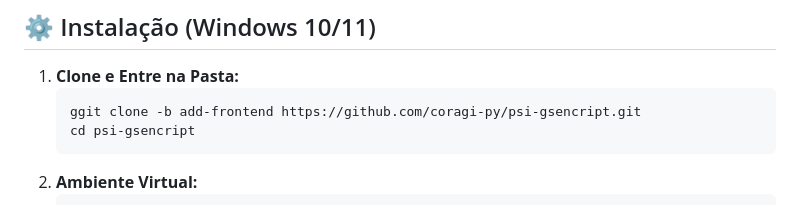
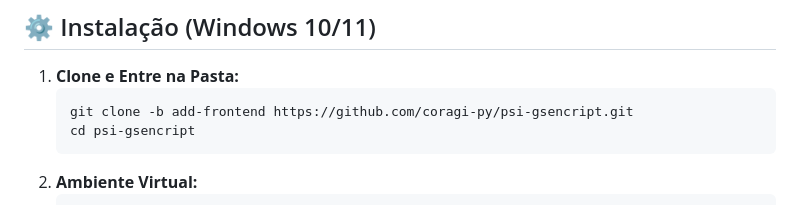
Before and after one commit to coragi-py/psi-gsencript, a Markdown page: README.md, the part around the change. GitHub-like rendering.

Commit message:
Atualizar o README.md

````diff
--- a/README.md
+++ b/README.md
@@ -44,7 +44,7 @@ O **GSencript** é um projeto de Engenharia de Software desenvolvido para a disc
 ## ⚙️ Instalação (Windows 10/11)
 1.  **Clone e Entre na Pasta:**
     ```powershell
-    ggit clone -b add-frontend https://github.com/coragi-py/psi-gsencript.git
+    git clone -b add-frontend https://github.com/coragi-py/psi-gsencript.git
     cd psi-gsencript
     ```
 2.  **Ambiente Virtual:**
````
